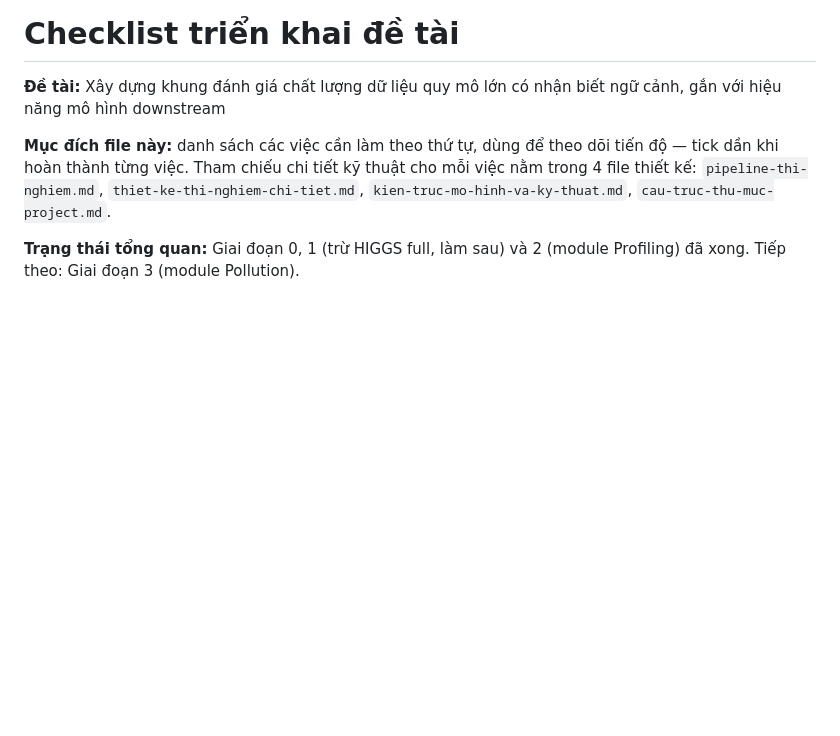
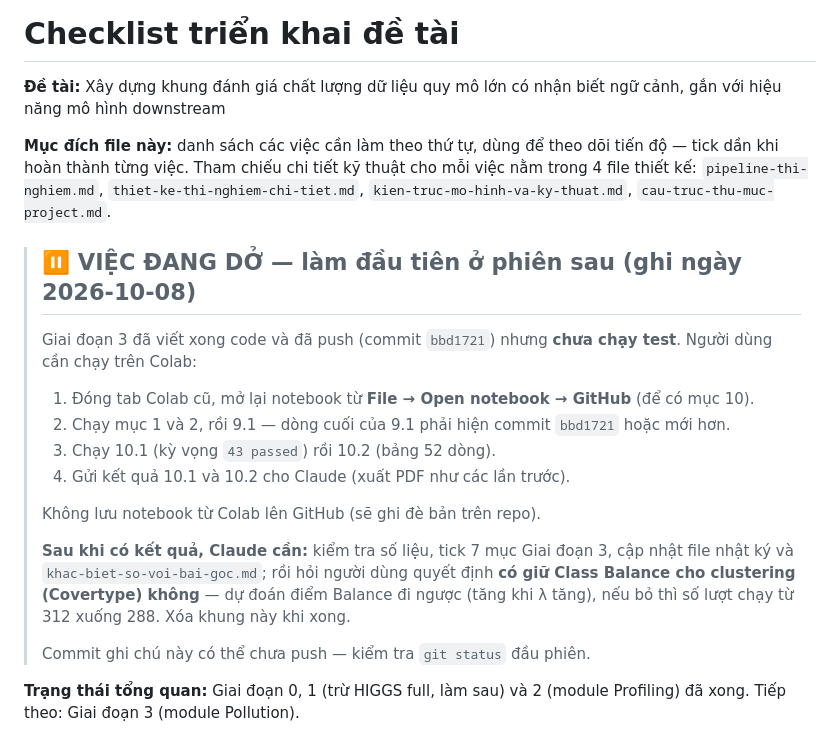
Before and after one commit to NN24NN/data-quality-project, a Markdown page: docs/checklist-trien-khai.md, the part around the change. GitHub-like rendering; blank space fills up the shorter version.

Commit message:
Ghi chu viec dang do cho phien sau
Co-Authored-By: Claude Opus 5.5 <noreply@anthropic.com>

```diff
--- a/docs/checklist-trien-khai.md
+++ b/docs/checklist-trien-khai.md
@@ -3,6 +3,21 @@
 **Đề tài:** Xây dựng khung đánh giá chất lượng dữ liệu quy mô lớn có nhận biết ngữ cảnh, gắn với hiệu năng mô hình downstream
 
 **Mục đích file này:** danh sách các việc cần làm theo thứ tự, dùng để theo dõi tiến độ — tick dần khi hoàn thành từng việc. Tham chiếu chi tiết kỹ thuật cho mỗi việc nằm trong 4 file thiết kế: `pipeline-thi-nghiem.md`, `thiet-ke-thi-nghiem-chi-tiet.md`, `kien-truc-mo-hinh-va-ky-thuat.md`, `cau-truc-thu-muc-project.md`.
+
+> ## ⏸ VIỆC ĐANG DỞ — làm đầu tiên ở phiên sau (ghi ngày 2026-10-08)
+>
+> Giai đoạn 3 đã viết xong code và đã push (commit `bbd1721`) nhưng **chưa chạy test**. Người dùng cần chạy trên Colab:
+>
+> 1. Đóng tab Colab cũ, mở lại notebook từ **File → Open notebook → GitHub** (để có mục 10).
+> 2. Chạy mục 1 và 2, rồi 9.1 — dòng cuối của 9.1 phải hiện commit `bbd1721` hoặc mới hơn.
+> 3. Chạy 10.1 (kỳ vọng `43 passed`) rồi 10.2 (bảng 52 dòng).
+> 4. Gửi kết quả 10.1 và 10.2 cho Claude (xuất PDF như các lần trước).
+>
+> Không lưu notebook từ Colab lên GitHub (sẽ ghi đè bản trên repo).
+>
+> **Sau khi có kết quả, Claude cần:** kiểm tra số liệu, tick 7 mục Giai đoạn 3, cập nhật file nhật ký và `khac-biet-so-voi-bai-goc.md`; rồi hỏi người dùng quyết định **có giữ Class Balance cho clustering (Covertype) không** — dự đoán điểm Balance đi ngược (tăng khi λ tăng), nếu bỏ thì số lượt chạy từ 312 xuống 288. Xóa khung này khi xong.
+>
+> Commit ghi chú này có thể chưa push — kiểm tra `git status` đầu phiên.
 
 **Trạng thái tổng quan:** Giai đoạn 0, 1 (trừ HIGGS full, làm sau) và 2 (module Profiling) đã xong. Tiếp theo: Giai đoạn 3 (module Pollution).
 
```
